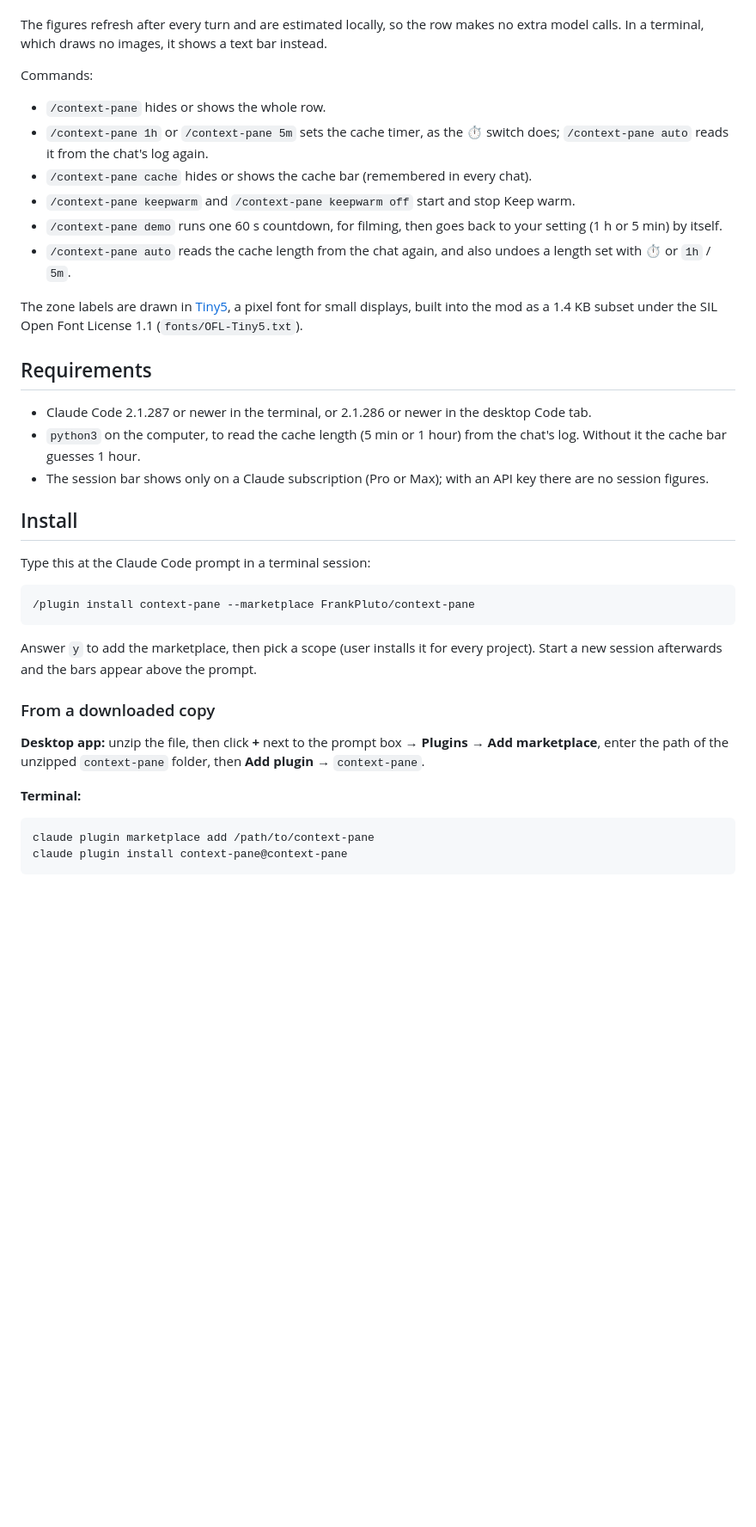
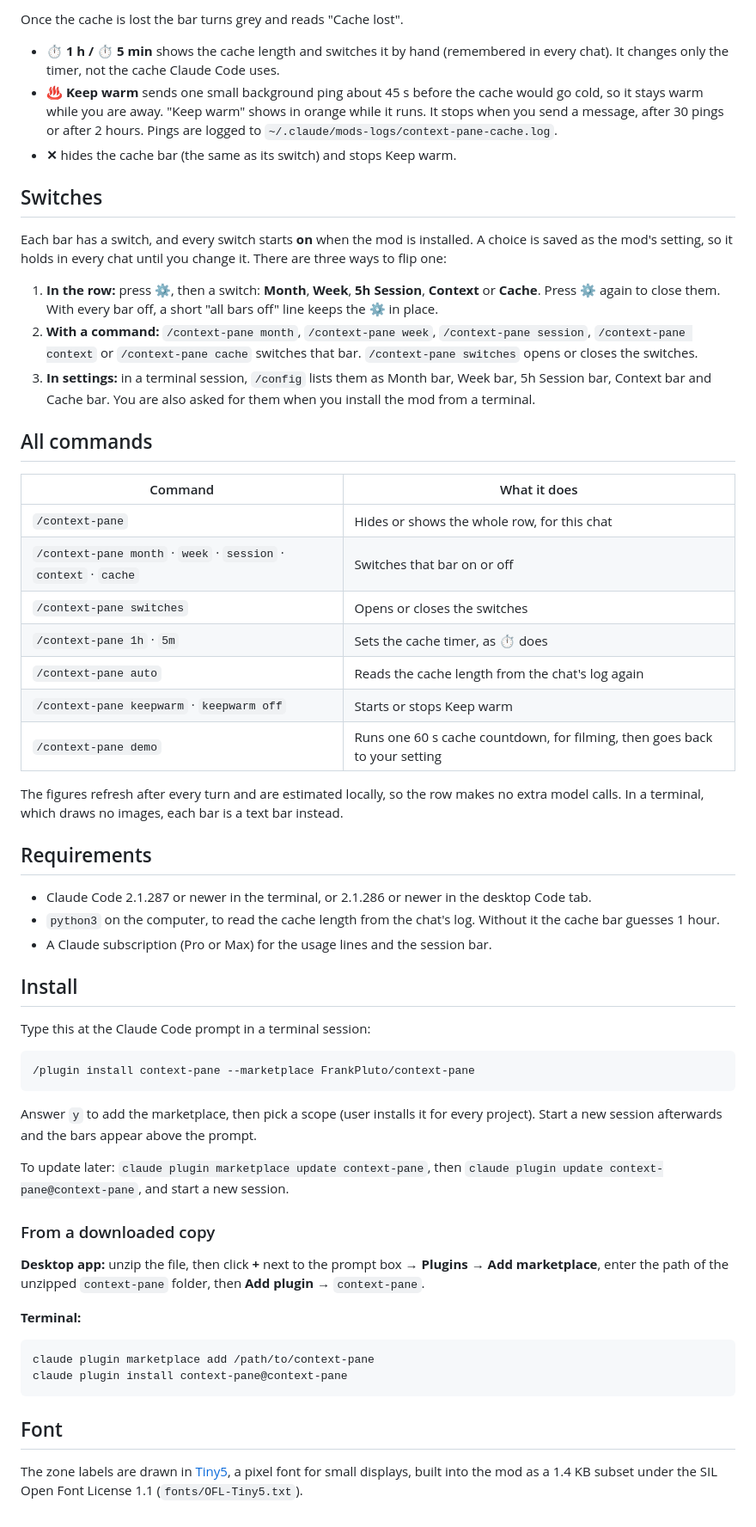
Before and after one commit to FrankPluto/context-pane, a Markdown page: README.md, the part around one of its changes. Shown at 86% size. Rendered like a GitHub page; blank space fills up the shorter version.

````diff
--- a/README.md
+++ b/README.md
@@ -60,33 +66,53 @@ when it resets, as a countdown and a clock time ("resets in 2 h 14 min [20:32]")
+Once the cache is lost the bar turns grey and reads "Cache lost".
+
+- **⏱ 1 h / ⏱ 5 min** shows the cache length and switches it by hand
+  (remembered in every chat). It changes only the timer, not the cache Claude
+  Code uses.
+- **♨ Keep warm** sends one small background ping about 45 s before the cache
+  would go cold, so it stays warm while you are away. "Keep warm" shows in
+  orange while it runs. It stops when you send a message, after 30 pings or
+  after 2 hours. Pings are logged to `~/.claude/mods-logs/context-pane-cache.log`.
+- **✕** hides the cache bar (the same as its switch) and stops Keep warm.
+
+## Switches
+
+Each bar has a switch, and every switch starts **on** when the mod is
+installed. A choice is saved as the mod's setting, so it holds in every chat
+until you change it. There are three ways to flip one:
+
+1. **In the row:** press **⚙**, then a switch: **Month**, **Week**,
+   **5h Session**, **Context** or **Cache**. Press **⚙** again to close them.
+   With every bar off, a short "all bars off" line keeps the **⚙** in place.
+2. **With a command:** `/context-pane month`, `/context-pane week`,
+   `/context-pane session`, `/context-pane context` or `/context-pane cache`
+   switches that bar. `/context-pane switches` opens or closes the switches.
+3. **In settings:** in a terminal session, `/config` lists them as Month bar,
+   Week bar, 5h Session bar, Context bar and Cache bar. You are also asked for
+   them when you install the mod from a terminal.
+
+## All commands
+
+| Command | What it does |
+|---|---|
+| `/context-pane` | Hides or shows the whole row, for this chat |
+| `/context-pane month` · `week` · `session` · `context` · `cache` | Switches that bar on or off |
+| `/context-pane switches` | Opens or closes the switches |
+| `/context-pane 1h` · `5m` | Sets the cache timer, as ⏱ does |
+| `/context-pane auto` | Reads the cache length from the chat's log again |
+| `/context-pane keepwarm` · `keepwarm off` | Starts or stops Keep warm |
+| `/context-pane demo` | Runs one 60 s cache countdown, for filming, then goes back to your setting |
 
 The figures refresh after every turn and are estimated locally, so the row
-makes no extra model calls. In a terminal, which draws no images, it shows a
+makes no extra model calls. In a terminal, which draws no images, each bar is a
 text bar instead.
-
-Commands:
-
-- `/context-pane` hides or shows the whole row.
-- `/context-pane 1h` or `/context-pane 5m` sets the cache timer, as the ⏱
-  switch does; `/context-pane auto` reads it from the chat's log again.
-- `/context-pane cache` hides or shows the cache bar (remembered in every chat).
-- `/context-pane keepwarm` and `/context-pane keepwarm off` start and stop
-  Keep warm.
-- `/context-pane demo` runs one 60 s countdown, for filming, then goes back
-  to your setting (1 h or 5 min) by itself.
-- `/context-pane auto` reads the cache length from the chat again, and also
-  undoes a length set with ⏱ or `1h` / `5m`.
-
-The zone labels are drawn in [Tiny5](https://github.com/Gissio/font_tiny5),
-a pixel font for small displays, built into the mod as a 1.4 KB subset under the
-SIL Open Font License 1.1 (`fonts/OFL-Tiny5.txt`).
 
 ## Requirements
 
 - Claude Code 2.1.287 or newer in the terminal, or 2.1.286 or newer in the
   desktop Code tab.
-- `python3` on the computer, to read the cache length (5 min or 1 hour) from the
-  chat's log. Without it the cache bar guesses 1 hour.
-- The session bar shows only on a Claude subscription (Pro or Max); with an API
-  key there are no session figures.
+- `python3` on the computer, to read the cache length from the chat's log.
+  Without it the cache bar guesses 1 hour.
+- A Claude subscription (Pro or Max) for the usage lines and the session bar.
 
 ## Install
 
@@ -98,6 +124,9 @@ Type this at the Claude Code prompt in a terminal session:
 
 Answer `y` to add the marketplace, then pick a scope (user installs it for every
 project). Start a new session afterwards and the bars appear above the prompt.
+
+To update later: `claude plugin marketplace update context-pane`, then
+`claude plugin update context-pane@context-pane`, and start a new session.
 
 ### From a downloaded copy
 
@@ -111,3 +140,9 @@ project). Start a new session afterwards and the bars appear above the prompt.
 claude plugin marketplace add /path/to/context-pane
 claude plugin install context-pane@context-pane
 ```
+
+## Font
+
+The zone labels are drawn in [Tiny5](https://github.com/Gissio/font_tiny5), a
+pixel font for small displays, built into the mod as a 1.4 KB subset under the
+SIL Open Font License 1.1 (`fonts/OFL-Tiny5.txt`).
````
Also changed, not shown: other parts of README.md (+53 -47 lines), docs/preview.png (deleted), docs/sections.png (added), 7 other files.
